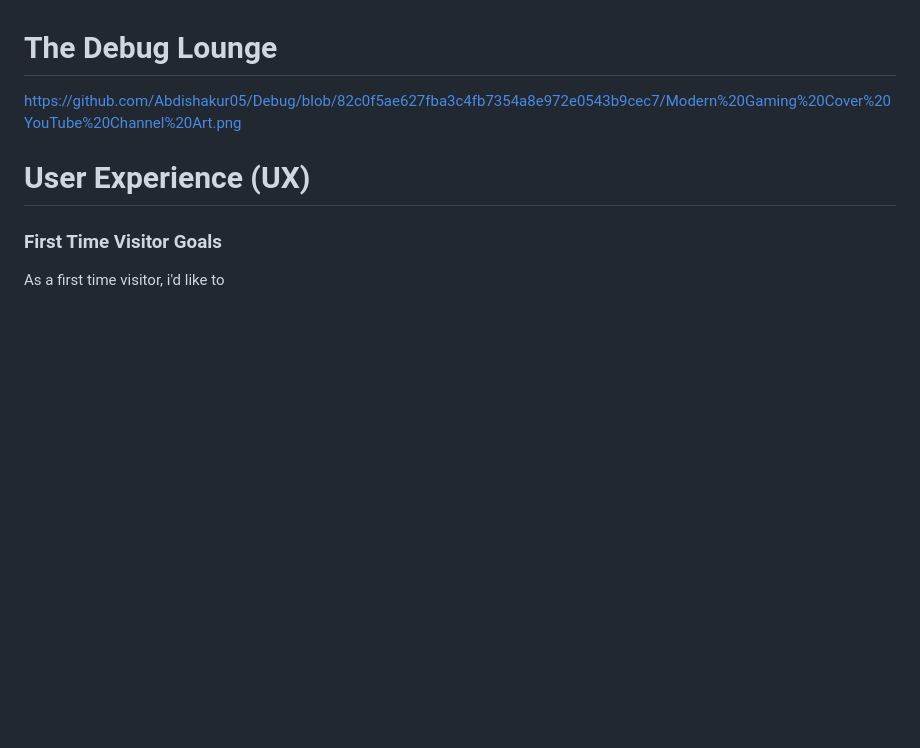
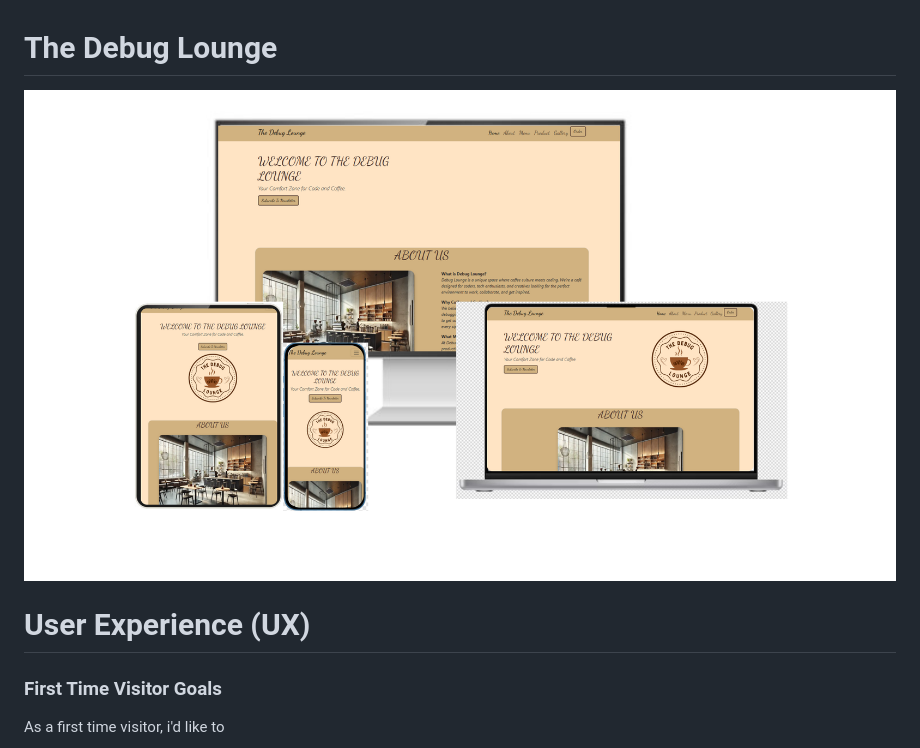
Before and after one commit to Abdishakur05/Debug, a Markdown page: README.md, the part around the change. GitHub-like rendering; blank space fills up the shorter version.

```diff
--- a/README.md
+++ b/README.md
@@ -1,5 +1,6 @@
 # The Debug Lounge
-https://github.com/Abdishakur05/Debug/blob/82c0f5ae627fba3c4fb7354a8e972e0543b9cec7/Modern%20Gaming%20Cover%20YouTube%20Channel%20Art.png
+![Website in different res](https://raw.githubusercontent.com/Abdishakur05/Debug/main/Modern%20Gaming%20Cover%20YouTube%20Channel%20Art.png "Modern Gaming Cover")
+
 
 # User Experience (UX)
 
```
